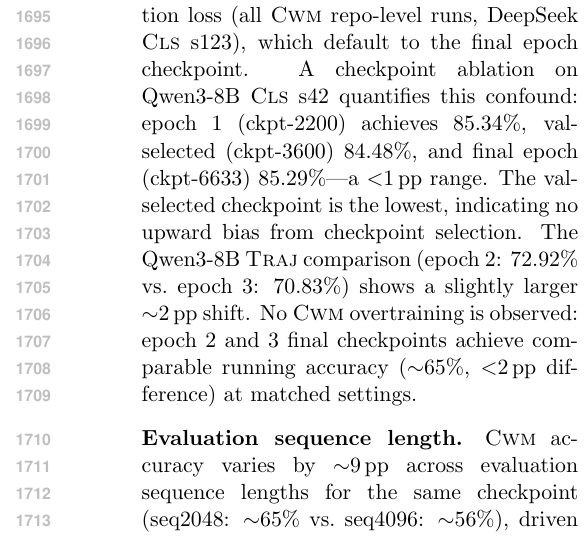
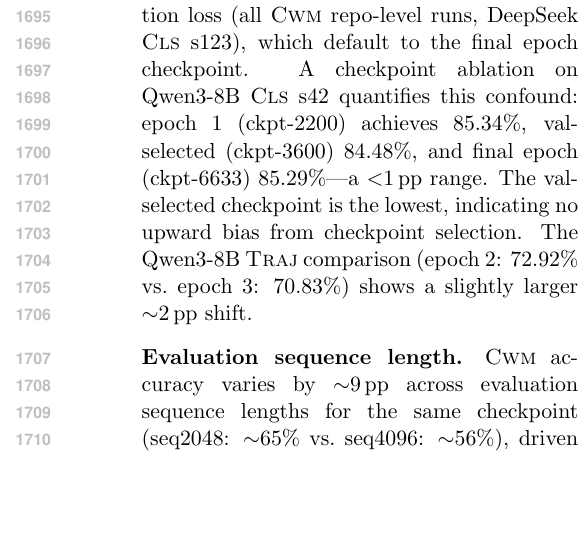
Before and after one commit to anonymous-nlp-2026-2/exec-sim-repair-verifier, a LaTeX paper (docs/paper/main.tex, which reads docs/paper/appendix.tex): part of one column of page 20 of 23, cut so that both start at the same text, the shorter picture padded with empty space. Compiled offline with pdfLaTeX.

Commit message:
paper: remove false CWM overtraining claim, update compute budget to ~370 GPU-hours
Threats §E: deleted "No CWM overtraining is observed (<2pp)" — actual
epoch 2→3 diff is 5.36pp at mismatched eval settings (seq2048 partial
vs seq4096 full). Checklist C1 + Appendix compute budget unified to
~370 GPU-hours across 223 runs (~46 configurations), sourced from
registry timing data.

Co-Authored-By: Claude Opus 4.6 <noreply@anthropic.com>

```diff
--- a/docs/paper/appendix.tex
+++ b/docs/paper/appendix.tex
@@ -431,7 +431,7 @@ The default-to-pass assignment for unparseable \cwm{} outputs is not random with
 
 We identify five potential confounds and assess their impact on our conclusions.
 
-\paragraph{Checkpoint selection.} Val-based selection is unavailable for runs with NaN validation loss (all \cwm{} repo-level runs, DeepSeek \cls{} s123), which default to the final epoch checkpoint. A checkpoint ablation on Qwen3-8B \cls{} s42 quantifies this confound: epoch~1 (ckpt-2200) achieves 85.34\%, val-selected (ckpt-3600) 84.48\%, and final epoch (ckpt-6633) 85.29\%---a $<$1\pp{} range. The val-selected checkpoint is the lowest, indicating no upward bias from checkpoint selection. The Qwen3-8B \traj{} comparison (epoch 2: 72.92\% vs.\ epoch 3: 70.83\%) shows a slightly larger ${\sim}$2\pp{} shift. No \cwm{} overtraining is observed: epoch 2 and 3 final checkpoints achieve comparable running accuracy (${\sim}$65\%, $<$2\pp{} difference) at matched settings.
+\paragraph{Checkpoint selection.} Val-based selection is unavailable for runs with NaN validation loss (all \cwm{} repo-level runs, DeepSeek \cls{} s123), which default to the final epoch checkpoint. A checkpoint ablation on Qwen3-8B \cls{} s42 quantifies this confound: epoch~1 (ckpt-2200) achieves 85.34\%, val-selected (ckpt-3600) 84.48\%, and final epoch (ckpt-6633) 85.29\%---a $<$1\pp{} range. The val-selected checkpoint is the lowest, indicating no upward bias from checkpoint selection. The Qwen3-8B \traj{} comparison (epoch 2: 72.92\% vs.\ epoch 3: 70.83\%) shows a slightly larger ${\sim}$2\pp{} shift.
 
 \paragraph{Evaluation sequence length.} \cwm{} accuracy varies by ${\sim}$9\pp{} across evaluation sequence lengths for the same checkpoint (seq2048: ${\sim}$65\% vs.\ seq4096: ${\sim}$56\%), driven by unparseable-rate differences that propagate through majority-class default assignment. \cls{} is invariant to this parameter. Cross-model \cwm{} comparisons use different eval lengths (Qwen3: 8192, DeepSeek: 4096) and are not directly comparable in absolute terms. A matched-sequence evaluation shows ${\sim}$1.5\pp{} difference for \cls{} (Appendix~\ref{app:ablations}), insufficient to explain the 19--26\pp{} gap. Furthermore, increasing Qwen3-8B \cwm{} evaluation from seq4096 to seq8192 \emph{raises} the unparseable rate (63.7\%$\to$74\%) while changing accuracy by only 0.81\pp{} (64.36\%$\to$65.17\%); giving the model more generation budget worsens format compliance rather than improving it, confirming that format collapse is a structural bottleneck rather than a truncation artifact. Practitioners must standardize evaluation sequence length for generation-based formulations.
 
```
